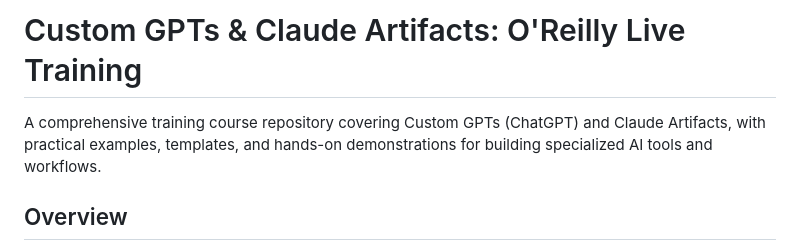
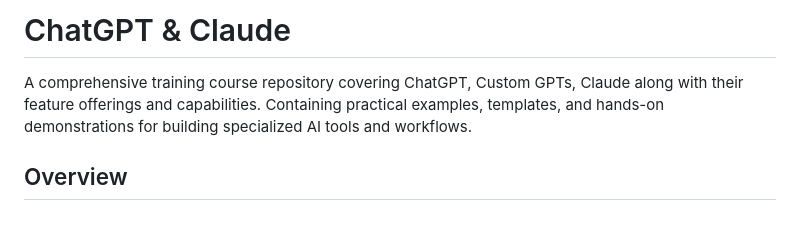
Before and after one commit to EnkrateiaLucca/oreilly-custom-gpt, a Markdown page: README.md, the part around the change. Drawn GitHub-style; blank space fills up the shorter version.

```diff
--- a/README.md
+++ b/README.md
@@ -1,6 +1,6 @@
-# Custom GPTs & Claude Artifacts: O'Reilly Live Training
+# ChatGPT & Claude
 
-A comprehensive training course repository covering Custom GPTs (ChatGPT) and Claude Artifacts, with practical examples, templates, and hands-on demonstrations for building specialized AI tools and workflows.
+A comprehensive training course repository covering ChatGPT, Custom GPTs, Claude along with their feature offerings and capabilities. Containing practical examples, templates, and hands-on demonstrations for building specialized AI tools and workflows.
 
 ## Overview
 
```
